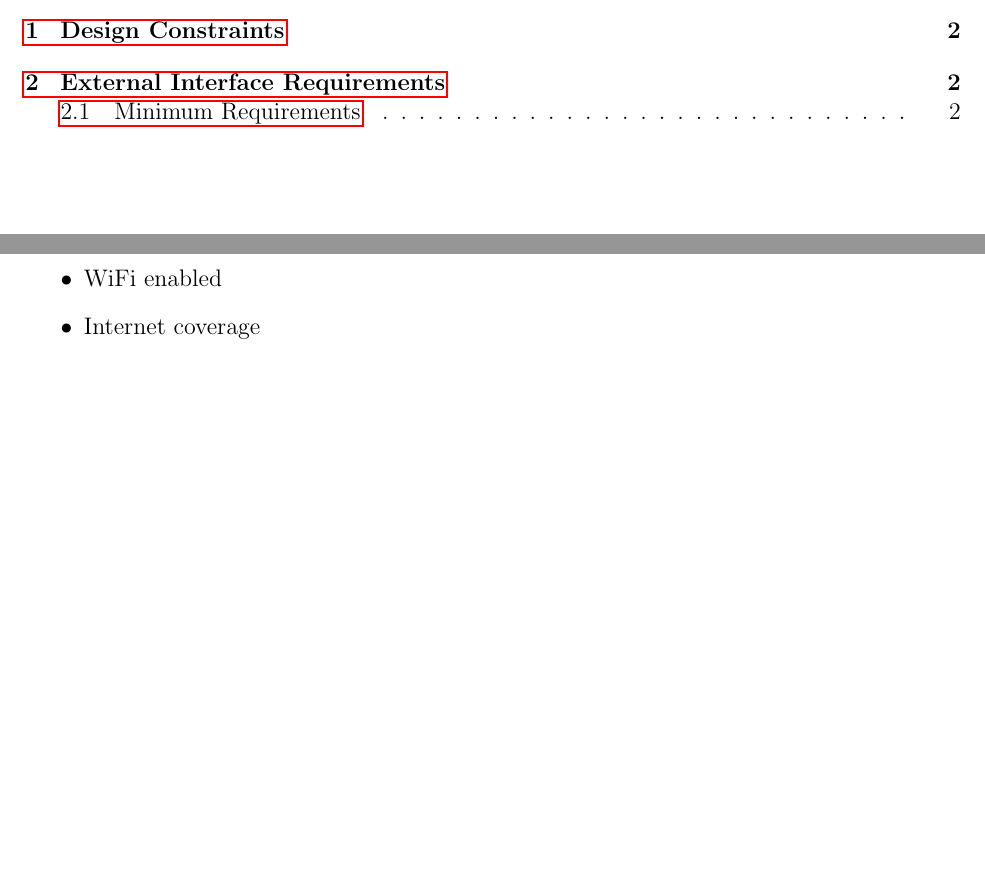
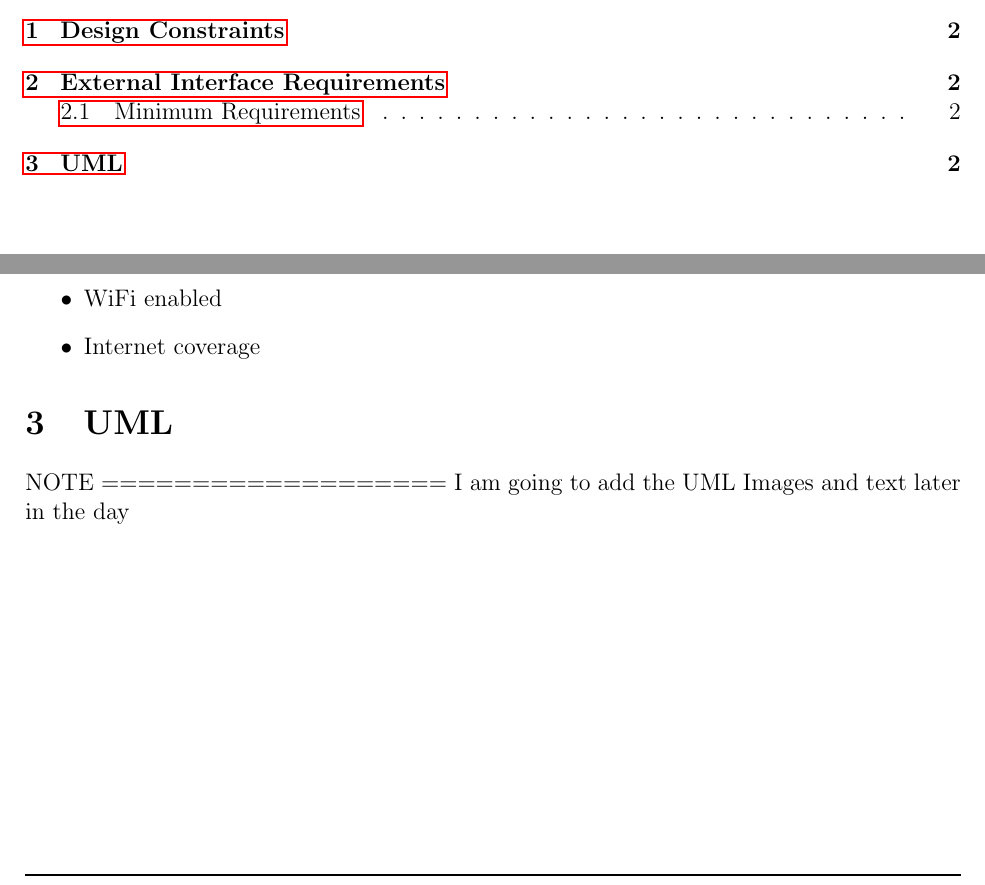
Before and after one commit to ShockwaveZA/Objective-C-Team, a LaTeX document (Requirements.tex): two parts of pages 2 and 3 of 3, joined at a grey line, cut so that both start at the same text, the shorter picture padded with empty space. Compiled offline with pdfLaTeX.

Commit message:
Update Requirements.tex

```diff
--- a/Requirements.tex
+++ b/Requirements.tex
@@ -51,4 +51,7 @@ This section will cover the requirements of the external interface of the NavUP
             \item Internet coverage
         \end{itemize}
 
+\section{UML}
+	NOTE =================== I am going to add the UML Images and text later in the day
+
 \end{document}
```
